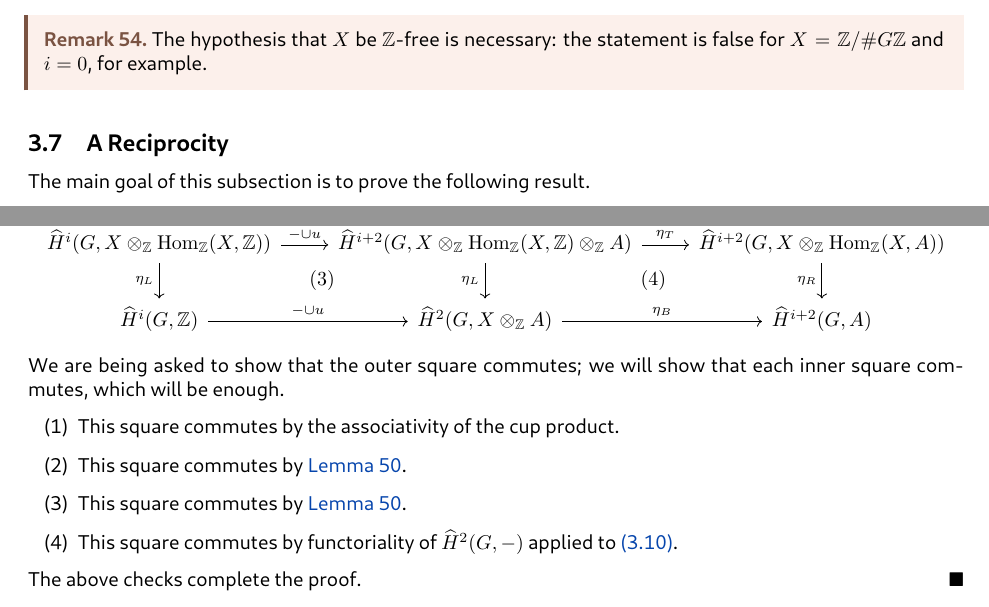
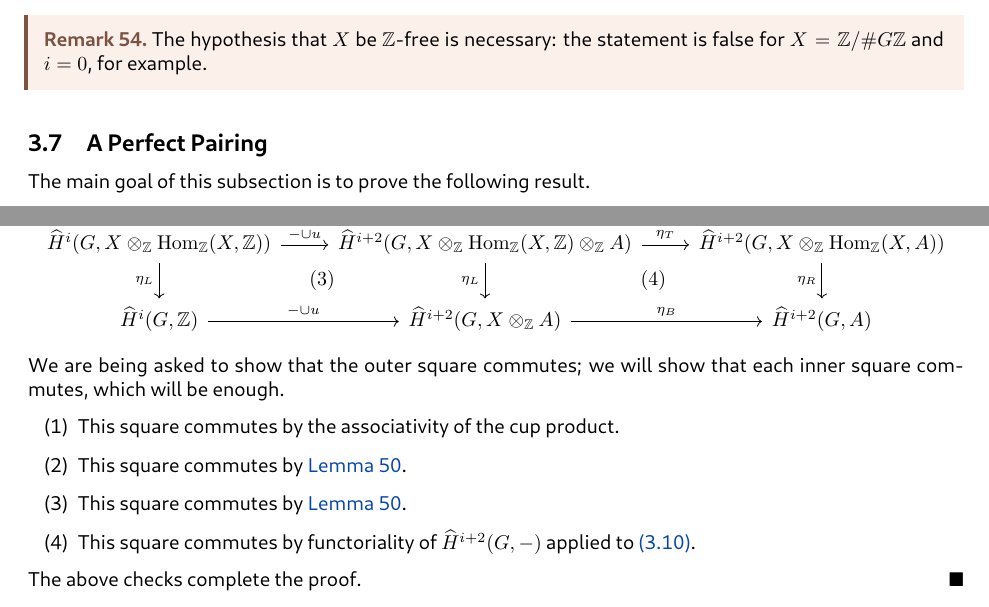
Before and after one commit to dFoiler/umich-reu, a LaTeX paper (abeliangerbs.tex): two parts of pages 35 and 36 of 47, joined at a grey line, cut so that both start at the same text. The pictures show the PDF file abeliangerbs.pdf that the author committed with the source.

Commit message:
abeliangerbs small typos

```diff
--- a/abeliangerbs.tex
+++ b/abeliangerbs.tex
@@ -1286,7 +1286,7 @@ We will use this to prove the following.
 	The hypothesis that $X$ be $\ZZ$-free is necessary: the statement is false for $X=\ZZ/\#G\ZZ$ and $i=0$, for example.
 \end{remark}
 
-\subsection{A Reciprocity}
+\subsection{A Perfect Pairing}
 The main goal of this subsection is to prove the following result.
 \begin{theorem} \label{thm:abstractperfectpairing}
 	Let $G$ be a finite group, and let $X$ and $A$ be $G$-modules. Then, if there exists an element $c\in H^2(G,X)$ such that the cup-product maps
@@ -1345,7 +1345,7 @@ The main step in the proof is the following lemma.
 	\[\begin{tikzcd}
 		{\widehat H^{i-2}(G,\op{Hom}_\ZZ(X,\ZZ))} & {\widehat H^i(G,\op{Hom}_\ZZ(X,\ZZ)\otimes_\ZZ A)} & {\widehat H^i(G,\op{Hom}_\ZZ(X,A))} \\
 		{\widehat H^i(G,X\otimes_\ZZ\op{Hom}_\ZZ(X,\ZZ))} & {\widehat H^{i+2}(G,X\otimes_\ZZ\op{Hom}_\ZZ(X,\ZZ)\otimes_\ZZ A)} & {\widehat H^{i+2}(G,X\otimes_\ZZ\op{Hom}_\ZZ(X,A))} \\
-		{\widehat H^i(G,\ZZ)} & {\widehat H^2(G,X\otimes_\ZZ A)} & {\widehat H^{i+2}(G,A)}
+		{\widehat H^i(G,\ZZ)} & {\widehat H^{i+2}(G,X\otimes_\ZZ A)} & {\widehat H^{i+2}(G,A)}
 		\arrow["{-\cup u}", from=1-1, to=1-2]
 		\arrow["{-\cup u}", from=2-1, to=2-2]
 		\arrow["{-\cup u}", from=3-1, to=3-2]
@@ -1368,7 +1368,7 @@ The main step in the proof is the following lemma.
 		\item This square commutes by the associativity of the cup product.
 		\item This square commutes by \autoref{lem:cupproductmorphism}.
 		\item This square commutes by \autoref{lem:cupproductmorphism}.
-		\item This square commutes by functoriality of $\widehat H^2(G,-)$ applied to \autoref{eq:innermorphismcoherence}.
+		\item This square commutes by functoriality of $\widehat H^{i+2}(G,-)$ applied to \autoref{eq:innermorphismcoherence}.
 	\end{enumerate}
 	The above checks complete the proof.
 \end{proof}
```
Also changed, not shown: abeliangerbs.pdf, abeliangerbs.tex (2 more changed lines).
